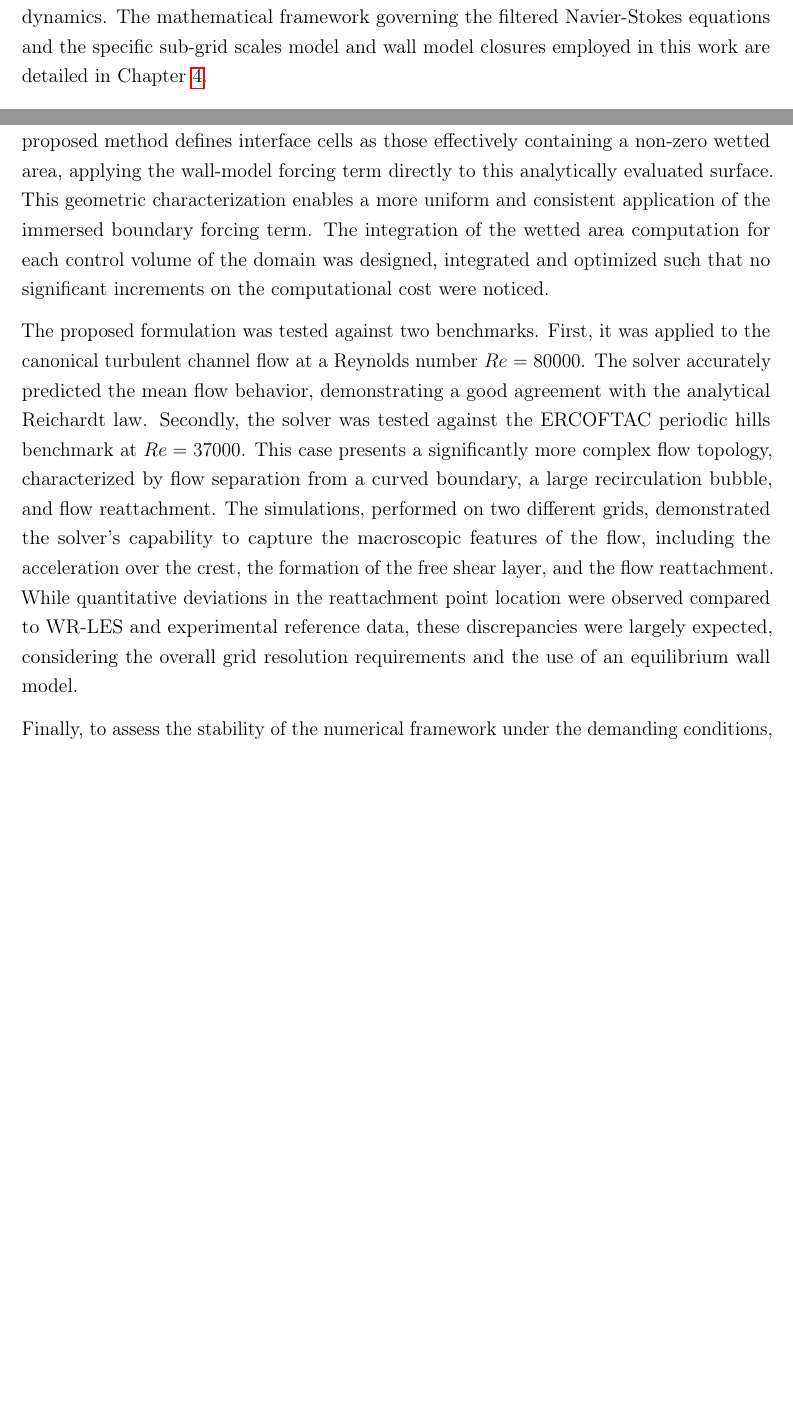
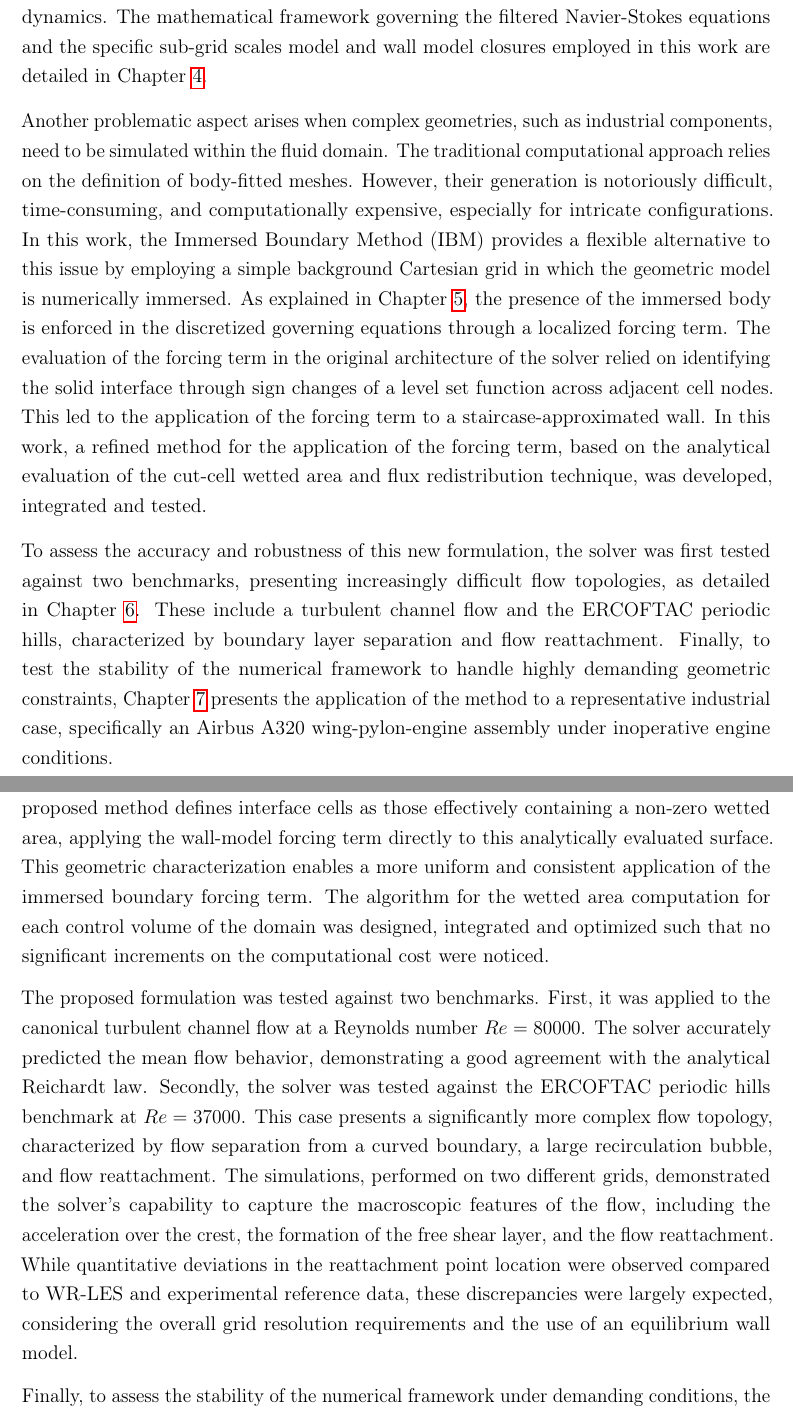
Before and after one commit to emanuele-cason/master-thesis, a LaTeX thesis (main.tex): two parts of pages 12 and 93 of 97, joined at a grey line, cut so that both start at the same text, the shorter picture padded with empty space. Compiled offline with pdfLaTeX.

Commit message:
Introduction completed, corrections in the Abstract and Conclusions.

```diff
--- a/main.tex
+++ b/main.tex
@@ -335,3 +336,6 @@ However, for wall-bounded flows at high Reynolds numbers, the resolution require
+Another problematic aspect arises when complex geometries, such as industrial components, need to be simulated within the fluid domain. The traditional computational approach relies on the definition of body-fitted meshes. However, their generation is notoriously difficult, time-consuming, and computationally expensive, especially for intricate configurations. In this work, the Immersed Boundary Method (IBM) provides a flexible alternative to this issue by employing a simple background Cartesian grid in which the geometric model is numerically immersed. As explained in Chapter \ref{sec:numerical-framework}, the presence of the immersed body is enforced in the discretized governing equations through a localized forcing term. The evaluation of the forcing term in the original architecture of the solver relied on identifying the solid interface through sign changes of a level set function across adjacent cell nodes. This led to the application of the forcing term to a staircase-approximated wall. In this work, a refined method for the application of the forcing term, based on the analytical evaluation of the cut-cell wetted area and flux redistribution technique, was developed, integrated and tested.
+
+To assess the accuracy and robustness of this new formulation, the solver was first tested against two benchmarks, presenting increasingly difficult flow topologies, as detailed in Chapter \ref{sec:test-cases}. These include a turbulent channel flow and the ERCOFTAC periodic hills, characterized by boundary layer separation and flow reattachment. Finally, to test the stability of the numerical framework to handle highly demanding geometric constraints, Chapter \ref{sec:complex-geometry-simulation} presents the application of the method to a representative industrial case, specifically an Airbus A320 wing-pylon-engine assembly under inoperative engine conditions.
 
 \chapter{Turbulent flows}
 \label{sec:turbulent-flows}
@@ -2027,11 +2033,11 @@ In terms of wake formation, the flow generates distinct regions downstream of th
 Finally, across various simulations, some limitations of the IBM framework were noticed. When modeling surfaces that should be perfectly smooth in reality, a tendency to anticipate boundary layer separation is observed. This behavior is likely due to the numerical roughness introduced by the grid discretization. This hypothesis is supported by the fact that the phenomenon appears to be significantly amplified by coarser grid resolutions.
 
 \chapter{Conclusions}
-This thesis detailed the development, integration, testing, and application of a refined immersed boundary forcing approach, based on the analytical computation of the cut-cell wetted area and coupled with a flux redistribution method. The evaluation of the wetted area for each grid cell allowed a reformulation of the numerical interface definition. The initial approach identified the interface through sign changes of the level set function across adjacent cell nodes, resulting in a staircase wall approximation. In contrast, the proposed method defines interface cells as those effectively containing a non-zero wetted area, applying the wall-model forcing term directly to this analytically evaluated surface. This geometric characterization enables a more uniform and consistent application of the immersed boundary forcing term. The integration of the wetted area computation for each control volume of the domain was designed, integrated and optimized such that no significant increments on the computational cost were noticed.
+This thesis detailed the development, integration, testing, and application of a refined immersed boundary forcing approach, based on the analytical computation of the cut-cell wetted area and coupled with a flux redistribution method. The evaluation of the wetted area for each grid cell allowed a reformulation of the numerical interface definition. The initial approach identified the interface through sign changes of the level set function across adjacent cell nodes, resulting in a staircase wall approximation. In contrast, the proposed method defines interface cells as those effectively containing a non-zero wetted area, applying the wall-model forcing term directly to this analytically evaluated surface. This geometric characterization enables a more uniform and consistent application of the immersed boundary forcing term. The algorithm for the wetted area computation for each control volume of the domain was designed, integrated and optimized such that no significant increments on the computational cost were noticed.
 
 The proposed formulation was tested against two benchmarks. First, it was applied to the canonical turbulent channel flow at a Reynolds number $Re = 80000$. The solver accurately predicted the mean flow behavior, demonstrating a good agreement with the analytical Reichardt law. Secondly, the solver was tested against the ERCOFTAC periodic hills benchmark at $Re = 37000$. This case presents a significantly more complex flow topology, characterized by flow separation from a curved boundary, a large recirculation bubble, and flow reattachment. The simulations, performed on two different grids, demonstrated the solver's capability to capture the macroscopic features of the flow, including the acceleration over the crest, the formation of the free shear layer, and the flow reattachment. While quantitative deviations in the reattachment point location were observed compared to WR-LES and experimental reference data, these discrepancies were largely expected, considering the overall grid resolution requirements and the use of an equilibrium wall model.
 
-Finally, to assess the stability of the numerical framework under the demanding conditions, the solver was applied to simulate a highly complex geometry representative of an Airbus A320 wing-pylon-engine assembly. This configuration, featuring an inoperative (non windmilling) turbofan engine, intricate junctions, narrow gaps, and multiple flow passages, provided a severe stress test for the robustness of the IBM forcing and interpolation procedures. The successful completion of the simulations, maintaining the velocity divergence well below the safety threshold throughout the time integration, demonstrated the numerical framework's capability to handle such cases without stability issues. Qualitative flow visualization, achieved through the $Q$-criterion and streamline analysis, indicated that the solver is capable of reproducing several macroscopic aerodynamic features consistent with the expected physical behavior, including the strong flow deflection upstream of the partially blocked nacelle, the inlet spillage, the flow acceleration through the stationary fan blades, and the complex wake development.
+Finally, to assess the stability of the numerical framework under demanding conditions, the solver was applied to simulate a highly complex geometry representative of an Airbus A320 wing-pylon-engine assembly. This configuration, featuring an inoperative (non windmilling) turbofan engine, intricate junctions, narrow gaps, and multiple flow passages, provided a severe stress test for the robustness of the IBM forcing and interpolation procedures. The successful completion of the simulations, maintaining the velocity divergence well below the safety threshold throughout the time integration, demonstrated the numerical framework's capability to handle such cases without stability issues. Qualitative flow visualization, achieved through the $Q$-criterion and streamline analysis, indicated that the solver is capable of reproducing several macroscopic aerodynamic features consistent with the expected physical behavior, including the strong flow deflection upstream of the partially blocked nacelle, the inlet spillage, the flow acceleration through the stationary fan blades, and the complex wake development.
 
 Despite the overall robustness and the advantages offered by the IBM approach, the analysis also highlighted an intrinsic limitation of the current framework. Specifically, when modeling surfaces that should be perfectly smooth in reality, the solver exhibits a tendency to anticipate boundary layer separation. This behavior is likely attributable to the numerical roughness introduced by the grid discretization of the curved boundaries. This hypothesis is further supported by the observation that the premature separation phenomenon is significantly amplified when coarser grid resolutions are employed, indicating a strong sensitivity of the near-wall flow dynamics to the geometric representation.
 
```
Also changed, not shown: main.tex (13 more changed lines).
